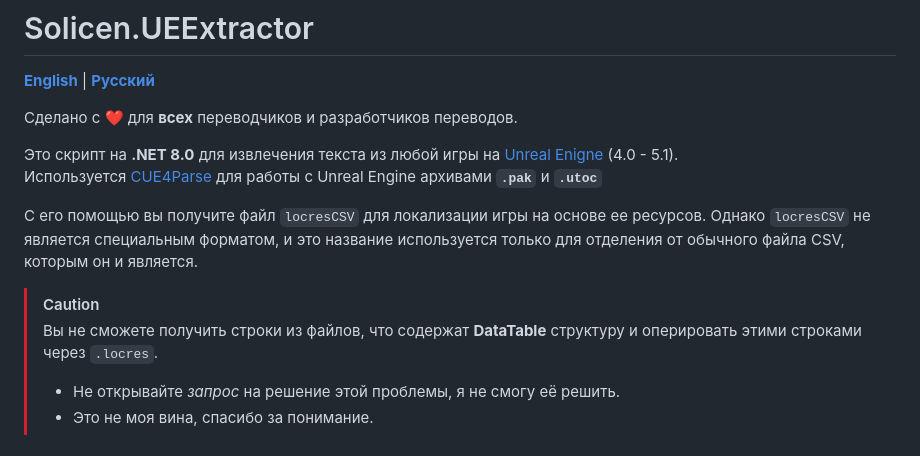
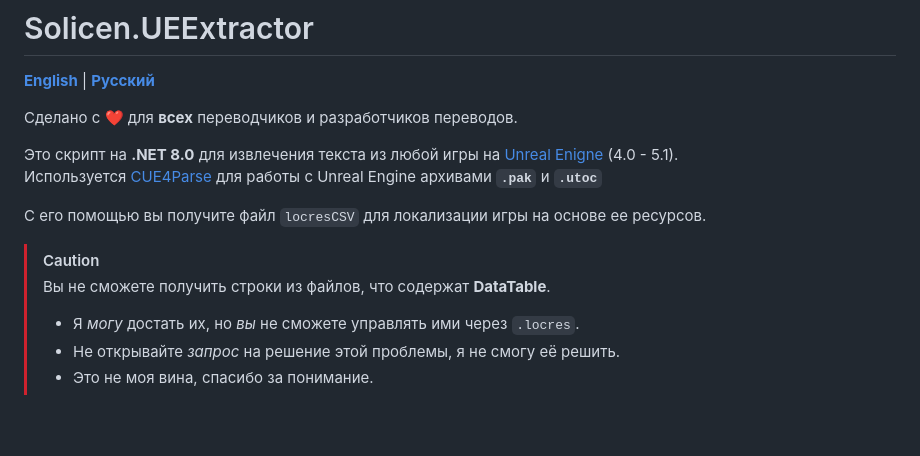
Before and after one commit to SolicenTEAM/UEExtractor, a Markdown page: docs/ru/README.ru.md, the part around the change. GitHub-like rendering; blank space fills up the shorter version.

Commit message:
I just simplified the description and the problems with the DataTable.

```diff
--- a/docs/ru/README.ru.md
+++ b/docs/ru/README.ru.md
@@ -6,10 +6,11 @@
 
 Это скрипт на **.NET 8.0** для извлечения текста из любой игры на [Unreal Enigne](https://www.unrealengine.com/) (4.0 - 5.1).<br>Используется [CUE4Parse](https://github.com/FabianFG/CUE4Parse) для работы с Unreal Engine архивами **`.pak`** и **`.utoc`**
 
-С его помощью вы получите файл `locresCSV` для локализации игры на основе ее ресурсов. Однако `locresCSV` не является специальным форматом, и это название используется только для отделения от обычного файла CSV, которым он и является.
+С его помощью вы получите файл `locresCSV` для локализации игры на основе ее ресурсов.
 
 > [!CAUTION]
-> Вы не сможете получить строки из файлов, что содержат **DataTable** структуру и оперировать этими строками через `.locres`.
+> Вы не сможете получить строки из файлов, что содержат **DataTable**.
+> - Я *могу* достать их, но *вы* не сможете управлять ими через `.locres`.
 > - Не открывайте *запрос* на решение этой проблемы, я не смогу её решить.
 > - Это не моя вина, спасибо за понимание.
 
```
Also changed, not shown: README.md (+3 -2 lines).
